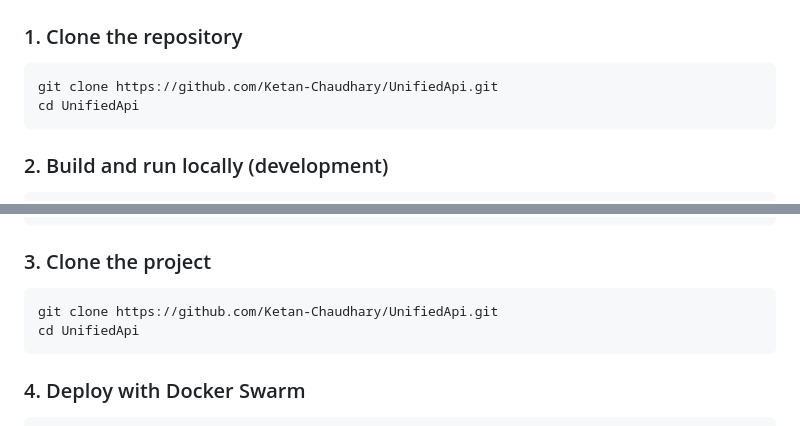
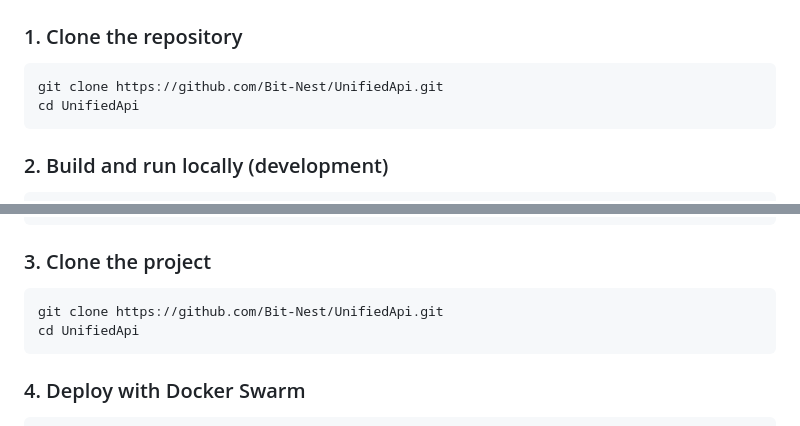
Before and after one commit to Ketan-Chaudhary/UnifiedApi, a Markdown page: README.md, 2 parts joined by grey strips. Rendered like a GitHub page.

````diff
--- a/README.md
+++ b/README.md
@@ -46,7 +46,7 @@ UnifiedApi/
 ### 1. Clone the repository
 
 ```bash
-git clone https://github.com/Ketan-Chaudhary/UnifiedApi.git
+git clone https://github.com/Bit-Nest/UnifiedApi.git
 cd UnifiedApi
 ```
 
@@ -126,7 +126,7 @@ docker swarm init
 ### 3. Clone the project
 
 ```bash
-git clone https://github.com/Ketan-Chaudhary/UnifiedApi.git
+git clone https://github.com/Bit-Nest/UnifiedApi.git
 cd UnifiedApi
 ```
 
````
